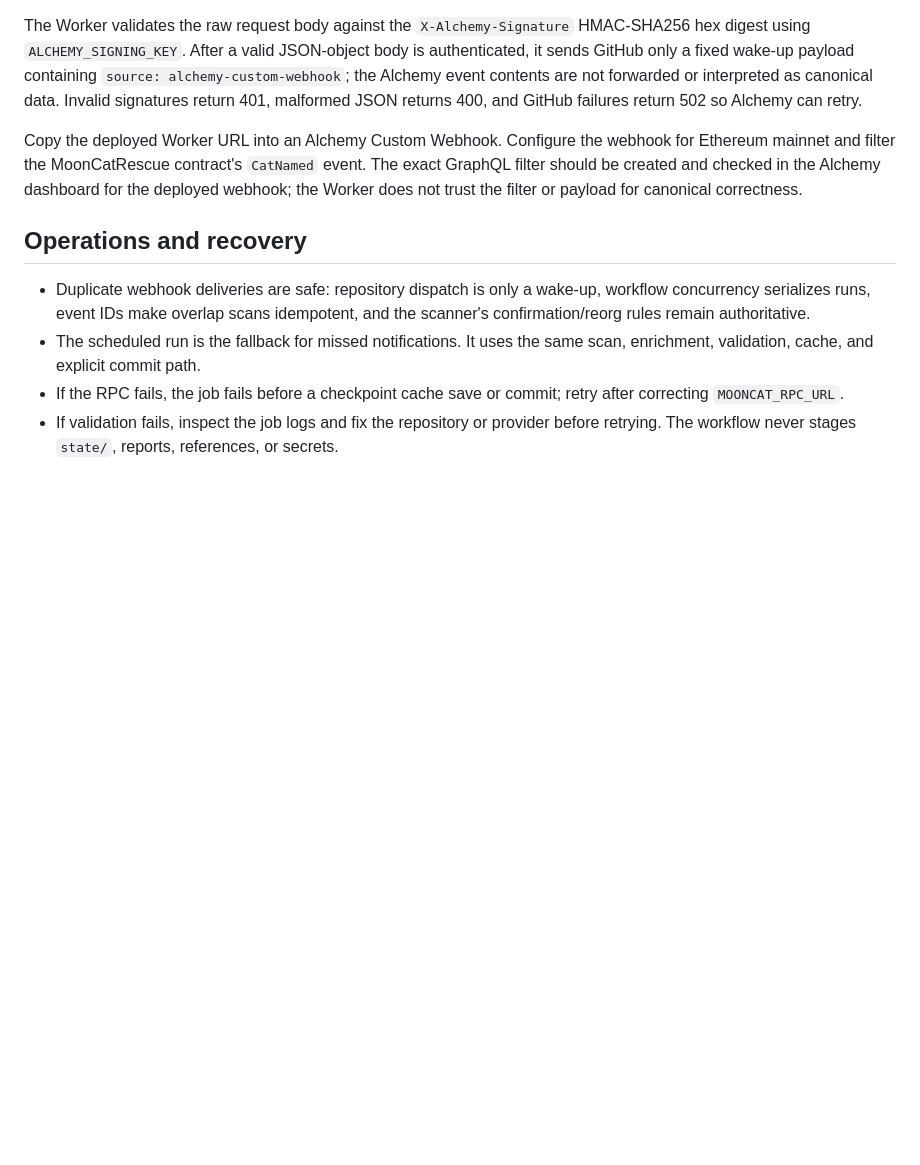
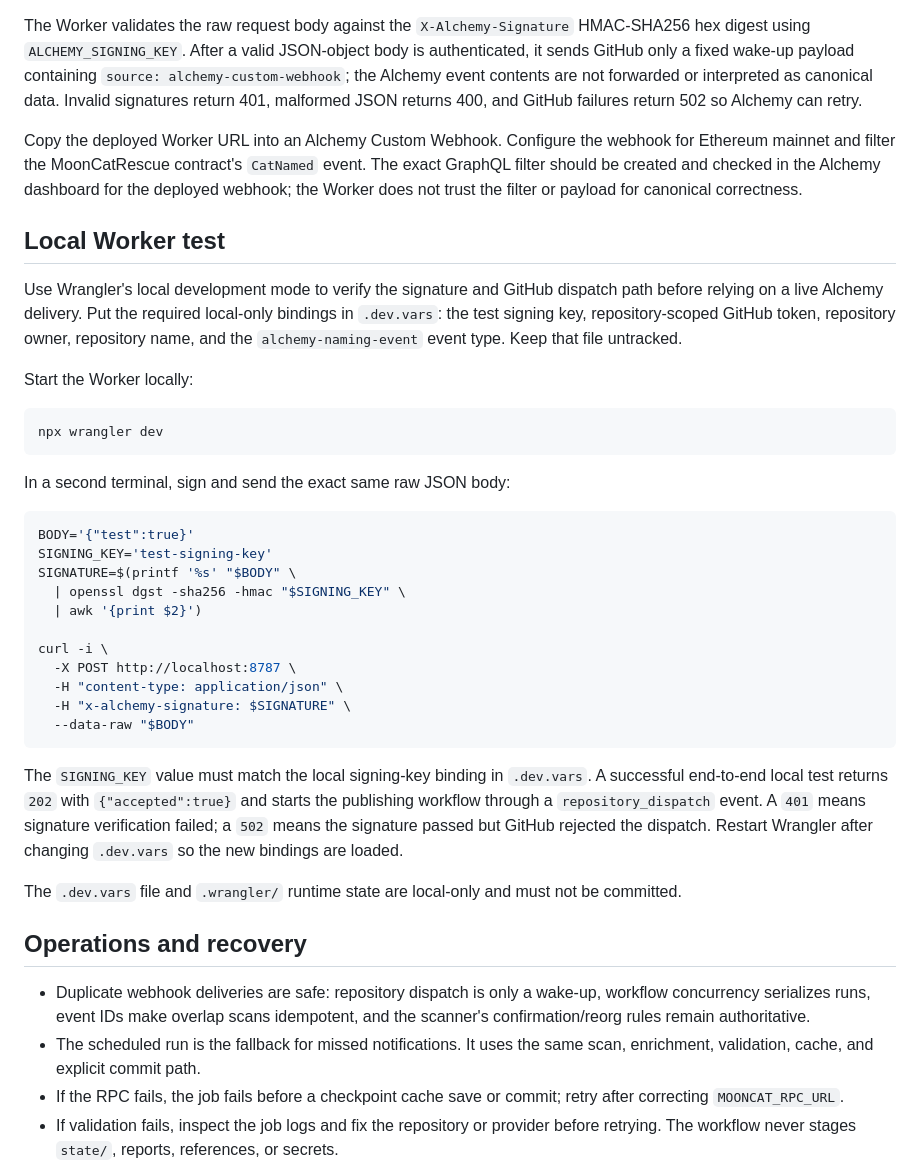
Before and after one commit to mooncatdao/name-index, a Markdown page: docs/automated-publishing.md, the part around the change. Rendered like a GitHub page; blank space fills up the shorter version.

````diff
--- a/docs/automated-publishing.md
+++ b/docs/automated-publishing.md
@@ -75,6 +75,46 @@ webhook for Ethereum mainnet and filter the MoonCatRescue contract's
 Alchemy dashboard for the deployed webhook; the Worker does not trust the
 filter or payload for canonical correctness.
 
+## Local Worker test
+
+Use Wrangler's local development mode to verify the signature and GitHub
+dispatch path before relying on a live Alchemy delivery. Put the required
+local-only bindings in `.dev.vars`: the test signing key, repository-scoped
+GitHub token, repository owner, repository name, and the
+`alchemy-naming-event` event type. Keep that file untracked.
+
+Start the Worker locally:
+
+```sh
+npx wrangler dev
+```
+
+In a second terminal, sign and send the exact same raw JSON body:
+
+```sh
+BODY='{"test":true}'
+SIGNING_KEY='test-signing-key'
+SIGNATURE=$(printf '%s' "$BODY" \
+  | openssl dgst -sha256 -hmac "$SIGNING_KEY" \
+  | awk '{print $2}')
+
+curl -i \
+  -X POST http://localhost:8787 \
+  -H "content-type: application/json" \
+  -H "x-alchemy-signature: $SIGNATURE" \
+  --data-raw "$BODY"
+```
+
+The `SIGNING_KEY` value must match the local signing-key binding in
+`.dev.vars`. A successful end-to-end local test returns `202` with
+`{"accepted":true}` and starts the publishing workflow through a
+`repository_dispatch` event. A `401` means signature verification failed; a
+`502` means the signature passed but GitHub rejected the dispatch. Restart
+Wrangler after changing `.dev.vars` so the new bindings are loaded.
+
+The `.dev.vars` file and `.wrangler/` runtime state are local-only and must not
+be committed.
+
 ## Operations and recovery
 
 - Duplicate webhook deliveries are safe: repository dispatch is only a wake-up,
````
Also changed, not shown: README.md (+3 -0 lines).
